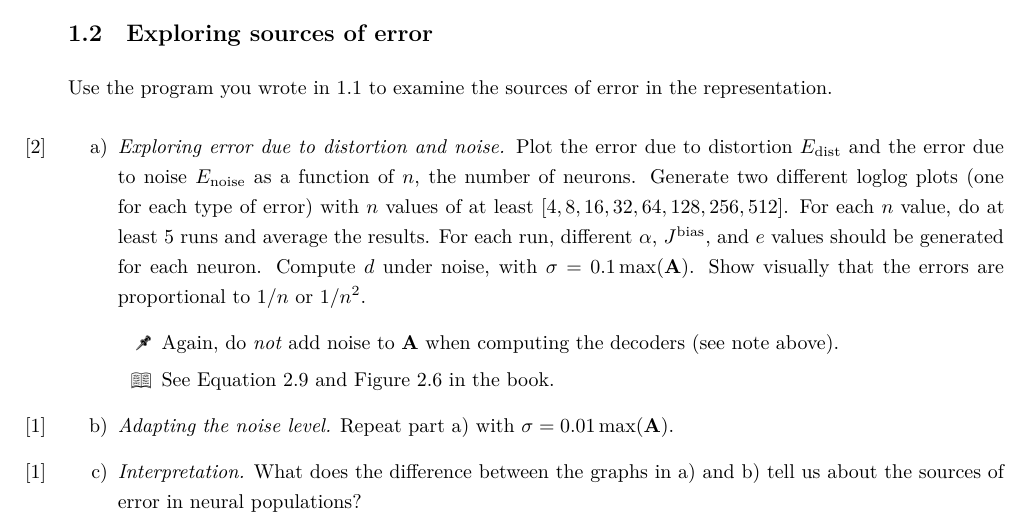
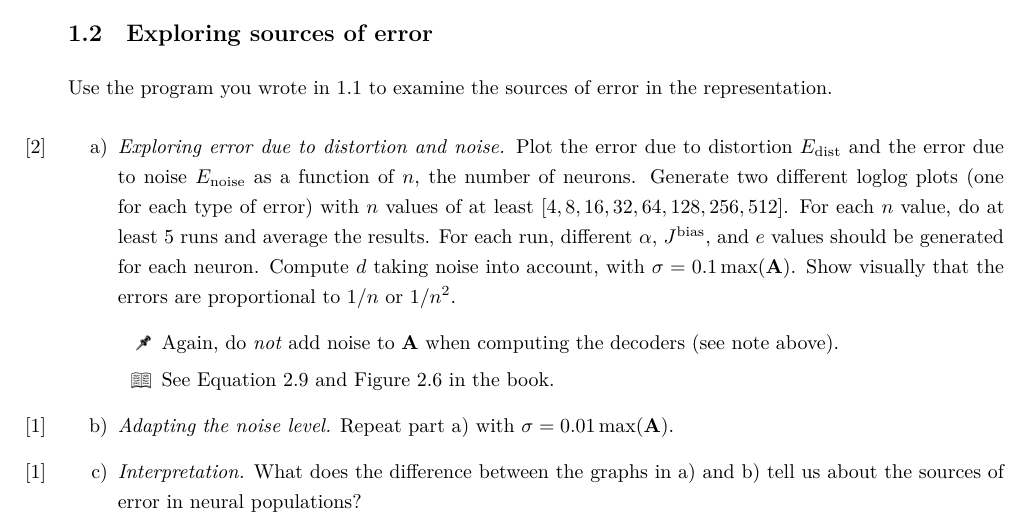
Before and after one commit to astoeckel/syde556-w20, a LaTeX problem sheet (assignments/assignment_01/syde556_assignment_01.tex): part of page 3 of 5, cut so that both start at the same text. The pictures show the PDF file assignments/assignment_01/syde556_assignment_01.pdf that the author committed with the source.

Commit message:
Some minor clarifications

```diff
--- a/assignments/assignment_01/syde556_assignment_01.tex
+++ b/assignments/assignment_01/syde556_assignment_01.tex
@@ -70,7 +70,7 @@
 	Use the program you wrote in 1.1 to examine the sources of error in the representation.
 
 	\begin{enumerate}[a)]
-		\item \Marks{2} \textit{Exploring error due to distortion and noise.} Plot the error due to distortion $E_\mathrm{dist}$ and the error due to noise $E_\mathrm{noise}$ as a function of $n$, the number of neurons. Generate two different loglog plots (one for each type of error) with $n$ values of at least $[4, 8, 16, 32, 64, 128, 256, 512]$. For each $n$ value, do at least $5$ runs and average the results. For each run, different $\alpha$, $J^\mathrm{bias}$, and $e$ values should be generated for each neuron. Compute $d$ under noise, with $\sigma = 0.1 \max(\mat A)$. Show visually that the errors are proportional to $1/n$ or $1/n^2$.
+		\item \Marks{2} \textit{Exploring error due to distortion and noise.} Plot the error due to distortion $E_\mathrm{dist}$ and the error due to noise $E_\mathrm{noise}$ as a function of $n$, the number of neurons. Generate two different loglog plots (one for each type of error) with $n$ values of at least $[4, 8, 16, 32, 64, 128, 256, 512]$. For each $n$ value, do at least $5$ runs and average the results. For each run, different $\alpha$, $J^\mathrm{bias}$, and $e$ values should be generated for each neuron. Compute $d$ taking noise into account, with $\sigma = 0.1 \max(\mat A)$. Show visually that the errors are proportional to $1/n$ or $1/n^2$.
 		\begin{itemize}
 			\item[{\symbolfont 🖈}] Again, do \textit{not} add noise to $\mat A$ when computing the decoders (see note above).
 			\item[{\symbolfont 📖}] See Equation 2.9 and Figure 2.6 in the book.
```
Also changed, not shown: assignments/assignment_02/syde556_assignment_02.tex (+1 -1 lines), assignments/assignment_01/syde556_assignment_01.pdf, assignments/assignment_02/syde556_assignment_02.pdf, 2 other files.
